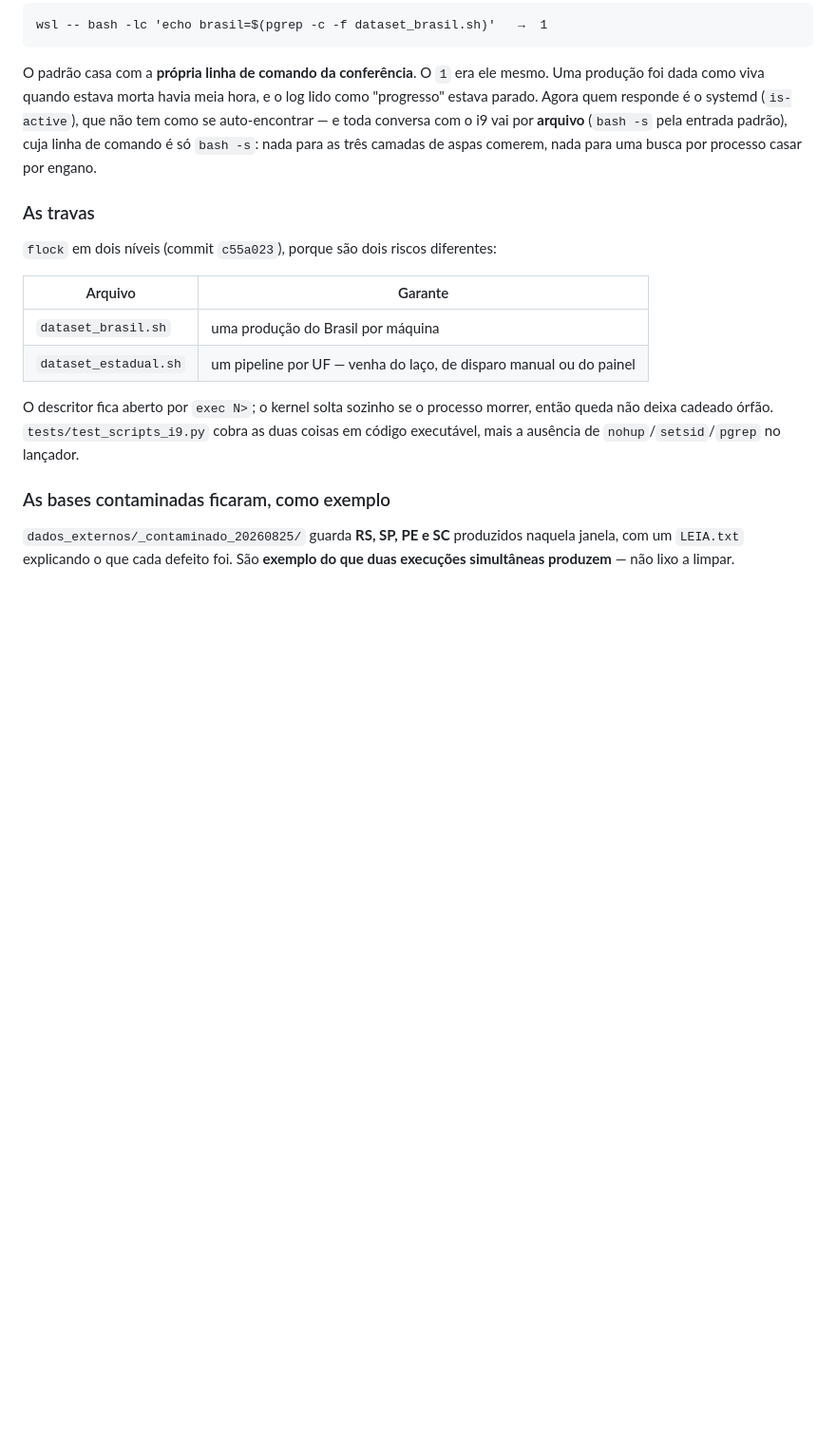
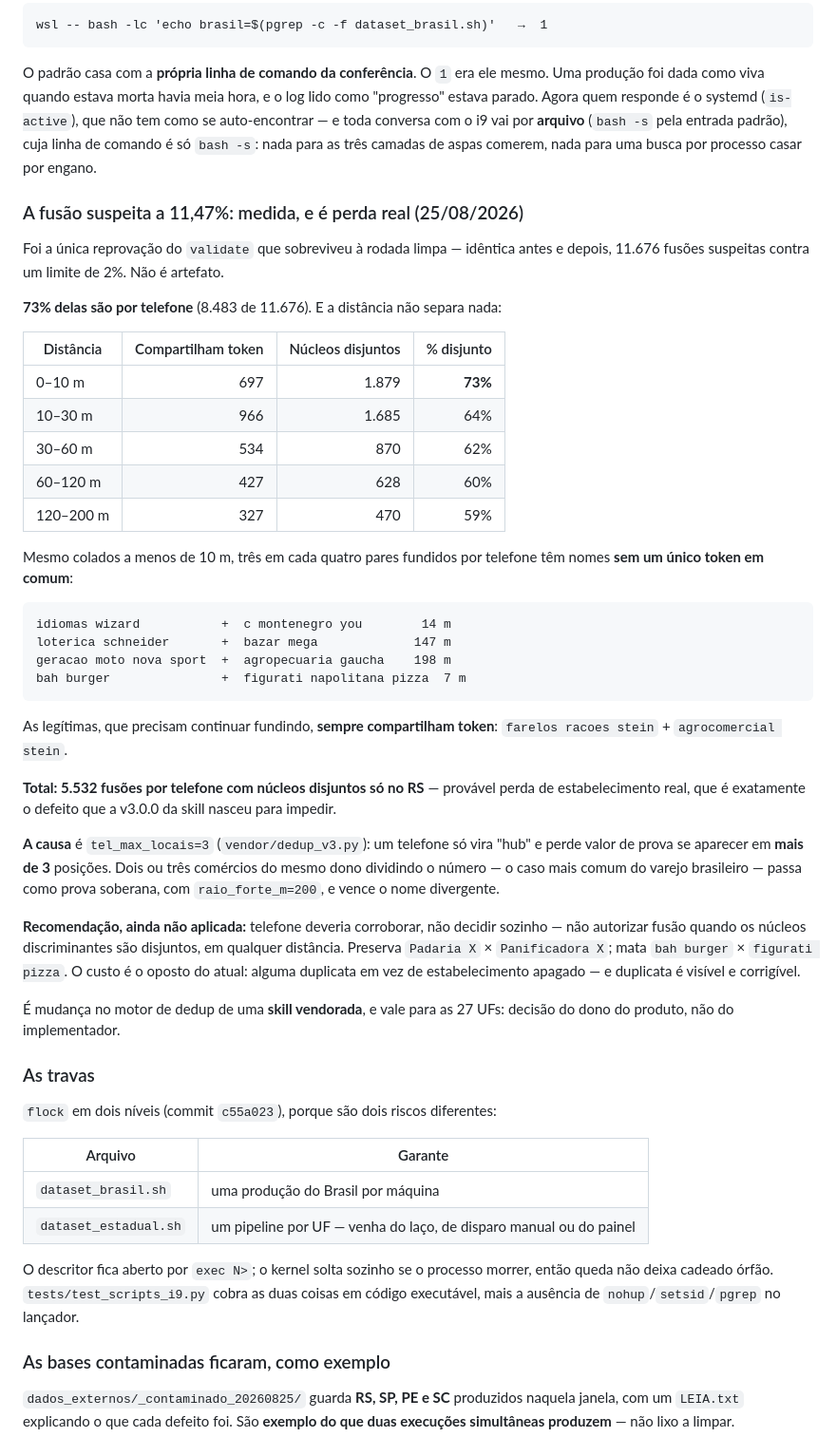
Before and after one commit to columbiatechinfo/comercialRadar, a Markdown page: DOCUMENTACAO.md, the part around the change. Shown at 95% size. Drawn GitHub-style; blank space fills up the shorter version.

Commit message:
docs: a fusao suspeita medida — 5.532 estabelecimentos em risco no RS
Unica reprovacao do validate que sobreviveu a rodada limpa, e agora com causa
e tamanho.

73% das fusoes suspeitas sao por TELEFONE, e a distancia nao separa: mesmo a
menos de 10 m, 73% dos pares tem nomes sem um token em comum. A causa e
`tel_max_locais=3` — telefone so vira hub acima de 3 posicoes, entao dois ou
tres comercios do mesmo dono dividindo o numero passam como prova soberana,
com raio de 200 m, vencendo o nome divergente.

Fica a recomendacao (telefone corrobora, nao decide) e a razao de nao ter sido
aplicada: e o motor de dedup de uma skill vendorada e vale para as 27 UFs.

Co-Authored-By: Claude Opus 5 <noreply@anthropic.com>

````diff
--- a/DOCUMENTACAO.md
+++ b/DOCUMENTACAO.md
@@ -3074,6 +3074,53 @@ por **arquivo** (`bash -s` pela entrada padrão), cuja linha de comando é só
 `bash -s`: nada para as três camadas de aspas comerem, nada para uma busca por
 processo casar por engano.
 
+### A fusão suspeita a 11,47%: medida, e é perda real (25/08/2026)
+
+Foi a única reprovação do `validate` que sobreviveu à rodada limpa — idêntica
+antes e depois, 11.676 fusões suspeitas contra um limite de 2%. Não é artefato.
+
+**73% delas são por telefone** (8.483 de 11.676). E a distância não separa nada:
+
+| Distância | Compartilham token | Núcleos disjuntos | % disjunto |
+|---|---:|---:|---:|
+| 0–10 m | 697 | 1.879 | **73%** |
+| 10–30 m | 966 | 1.685 | 64% |
+| 30–60 m | 534 | 870 | 62% |
+| 60–120 m | 427 | 628 | 60% |
+| 120–200 m | 327 | 470 | 59% |
+
+Mesmo colados a menos de 10 m, três em cada quatro pares fundidos por telefone
+têm nomes **sem um único token em comum**:
+
+```
+idiomas wizard           +  c montenegro you        14 m
+loterica schneider       +  bazar mega             147 m
+geracao moto nova sport  +  agropecuaria gaucha    198 m
+bah burger               +  figurati napolitana pizza  7 m
+```
+
+As legítimas, que precisam continuar fundindo, **sempre compartilham token**:
+`farelos racoes stein` + `agrocomercial stein`.
+
+**Total: 5.532 fusões por telefone com núcleos disjuntos só no RS** — provável
+perda de estabelecimento real, que é exatamente o defeito que a v3.0.0 da skill
+nasceu para impedir.
+
+**A causa** é `tel_max_locais=3` (`vendor/dedup_v3.py`): um telefone só vira
+"hub" e perde valor de prova se aparecer em **mais de 3** posições. Dois ou três
+comércios do mesmo dono dividindo o número — o caso mais comum do varejo
+brasileiro — passa como prova soberana, com `raio_forte_m=200`, e vence o nome
+divergente.
+
+**Recomendação, ainda não aplicada:** telefone deveria corroborar, não decidir
+sozinho — não autorizar fusão quando os núcleos discriminantes são disjuntos, em
+qualquer distância. Preserva `Padaria X` × `Panificadora X`; mata
+`bah burger` × `figurati pizza`. O custo é o oposto do atual: alguma duplicata em
+vez de estabelecimento apagado — e duplicata é visível e corrigível.
+
+É mudança no motor de dedup de uma **skill vendorada**, e vale para as 27 UFs:
+decisão do dono do produto, não do implementador.
+
 ### As travas
 
 `flock` em dois níveis (commit `c55a023`), porque são dois riscos diferentes:
````
